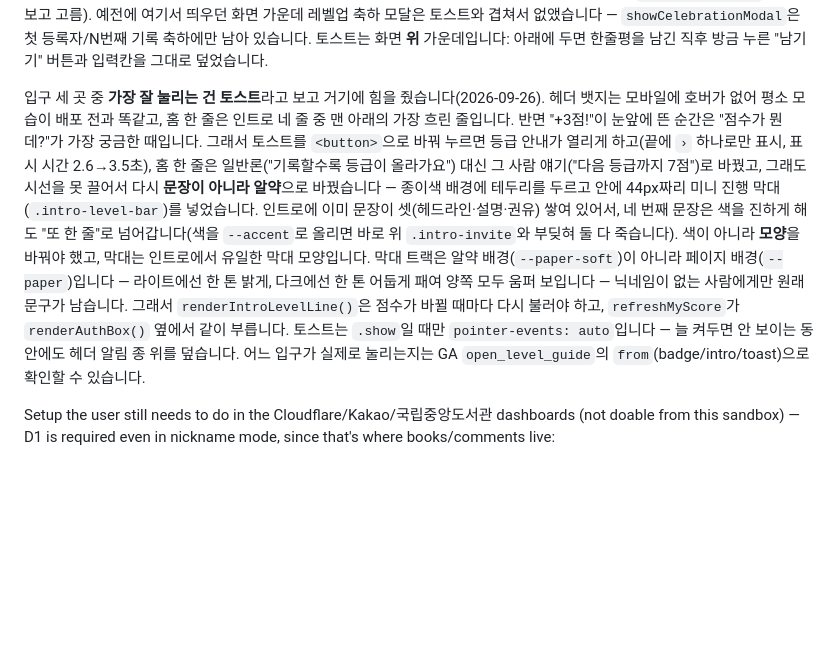
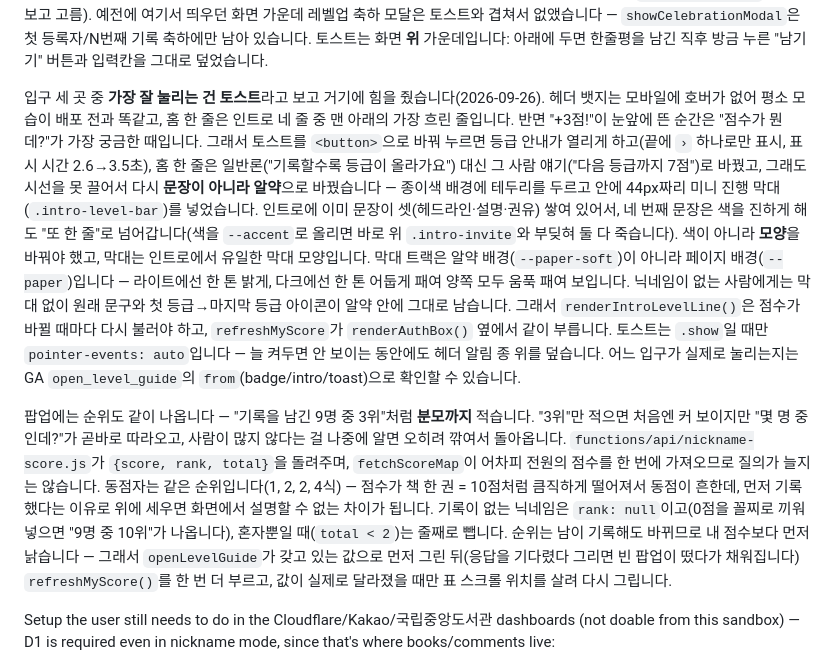
Before and after one commit to ggang7529-cmd/Mumumui, a Markdown page: CLAUDE.md, the part around the change. GitHub-like rendering; blank space fills up the shorter version.

Commit message:
CLAUDE.md에 순위 표시를 적고, 앞 커밋에서 어긋난 문장을 고친다
순위 문단은 883258a와 같이 들어갔어야 하는데 치환이 조용히 실패해 빠졌다.
같은 자리의 앞 커밋(0499561)에서 붙임표로 어색하게 이어진 문장과 "움퍼" 오타도
함께 고친다. 코드 변경은 없다.

Co-Authored-By: Claude Opus 5 <noreply@anthropic.com>
Claude-Session: https://claude.ai/code/session_01Lh4nhqij9vybZovNCjtduV

```diff
--- a/CLAUDE.md
+++ b/CLAUDE.md
@@ -16,7 +16,9 @@ Kakao's book search has no genre/category field, but the library view has a cate
 
 등급/점수는 예전부터 있었지만(점수 계산은 `functions/_lib/scores.js`가 books/comments/comment_likes에서 매번 실시간 집계 — 책 등록 10, 한줄평 3, 답글 1, 좋아요 받기 1점, 등급표는 `js/levels.js`와 그 사본인 `functions/_lib/levels.js`), 헤더에 "3 [첫 장을 넘긴 사람] 셋"이라고 떠 있는 게 전부라 처음 온 사람은 저 숫자가 뭔지 알 방법이 없었습니다. 2026-09-26에 **안내만** 덧붙였습니다 — 점수 로직은 한 줄도 건드리지 않았습니다. 헤더의 등급 아이콘(`.lv-badge-btn`)과 홈 헤드라인 아래 한 줄(`#introLevelLine`)이 같은 등급 안내 팝업(`#levelGuide`, `js/render.js`의 `renderLevelGuide`)을 엽니다. 팝업은 진행 바(다음 등급까지 몇 점) + 배점표 + 20단계 표로, 닉네임이 없는 첫 방문자에게는 진행 바 대신 "첫 기록을 남기면 등급이 생겨요"만 보여줍니다. 표는 팝업 전체가 아니라 `.level-table`만 따로 스크롤합니다 — 한 덩어리로 스크롤하면 내 등급을 보여주려고 내린 만큼 맨 위 진행 바가 화면 밖으로 밀립니다. 등급 아이콘을 누를 수 있게 하려고 `renderAuthBox`의 칩 구조가 바뀌었습니다: 예전엔 아이콘이 닉네임 버튼 **안에** 있었는데 그러면 버튼 안의 버튼이 되므로, 아이콘만 형제 버튼으로 떼어내고 둘을 `.user-chip--level`로 묶었습니다(그래서 CSS의 `.user-chip.is-linked`가 `.user-chip-name.is-linked`로 바뀌었습니다). 책 등록/한줄평 직후에는 `refreshMyScore(10)`/`refreshMyScore(3)`이 "+10점!" 토스트를 띄우고, 그 사이 등급이 올랐으면 "[첫 장을 넘긴 사람]으로 승급했어요!"로 바뀝니다(조사는 `levelParticle()`이 받침 보고 고름). 예전에 여기서 띄우던 화면 가운데 레벨업 축하 모달은 토스트와 겹쳐서 없앴습니다 — `showCelebrationModal`은 첫 등록자/N번째 기록 축하에만 남아 있습니다. 토스트는 화면 **위** 가운데입니다: 아래에 두면 한줄평을 남긴 직후 방금 누른 "남기기" 버튼과 입력칸을 그대로 덮었습니다.
 
-입구 세 곳 중 **가장 잘 눌리는 건 토스트**라고 보고 거기에 힘을 줬습니다(2026-09-26). 헤더 뱃지는 모바일에 호버가 없어 평소 모습이 배포 전과 똑같고, 홈 한 줄은 인트로 네 줄 중 맨 아래의 가장 흐린 줄입니다. 반면 "+3점!"이 눈앞에 뜬 순간은 "점수가 뭔데?"가 가장 궁금한 때입니다. 그래서 토스트를 `<button>`으로 바꿔 누르면 등급 안내가 열리게 하고(끝에 `›` 하나로만 표시, 표시 시간 2.6→3.5초), 홈 한 줄은 일반론("기록할수록 등급이 올라가요") 대신 그 사람 얘기("다음 등급까지 7점")로 바꿨고, 그래도 시선을 못 끌어서 다시 **문장이 아니라 알약**으로 바꿨습니다 — 종이색 배경에 테두리를 두르고 안에 44px짜리 미니 진행 막대(`.intro-level-bar`)를 넣었습니다. 인트로에 이미 문장이 셋(헤드라인·설명·권유) 쌓여 있어서, 네 번째 문장은 색을 진하게 해도 "또 한 줄"로 넘어갑니다(색을 `--accent`로 올리면 바로 위 `.intro-invite`와 부딪혀 둘 다 죽습니다). 색이 아니라 **모양**을 바꿔야 했고, 막대는 인트로에서 유일한 막대 모양입니다. 막대 트랙은 알약 배경(`--paper-soft`)이 아니라 페이지 배경(`--paper`)입니다 — 라이트에선 한 톤 밝게, 다크에선 한 톤 어둡게 패여 양쪽 모두 움퍼 보입니다 — 닉네임이 없는 사람에게만 원래 문구가 남습니다. 그래서 `renderIntroLevelLine()`은 점수가 바뀔 때마다 다시 불러야 하고, `refreshMyScore`가 `renderAuthBox()` 옆에서 같이 부릅니다. 토스트는 `.show`일 때만 `pointer-events: auto`입니다 — 늘 켜두면 안 보이는 동안에도 헤더 알림 종 위를 덮습니다. 어느 입구가 실제로 눌리는지는 GA `open_level_guide`의 `from`(badge/intro/toast)으로 확인할 수 있습니다.
+입구 세 곳 중 **가장 잘 눌리는 건 토스트**라고 보고 거기에 힘을 줬습니다(2026-09-26). 헤더 뱃지는 모바일에 호버가 없어 평소 모습이 배포 전과 똑같고, 홈 한 줄은 인트로 네 줄 중 맨 아래의 가장 흐린 줄입니다. 반면 "+3점!"이 눈앞에 뜬 순간은 "점수가 뭔데?"가 가장 궁금한 때입니다. 그래서 토스트를 `<button>`으로 바꿔 누르면 등급 안내가 열리게 하고(끝에 `›` 하나로만 표시, 표시 시간 2.6→3.5초), 홈 한 줄은 일반론("기록할수록 등급이 올라가요") 대신 그 사람 얘기("다음 등급까지 7점")로 바꿨고, 그래도 시선을 못 끌어서 다시 **문장이 아니라 알약**으로 바꿨습니다 — 종이색 배경에 테두리를 두르고 안에 44px짜리 미니 진행 막대(`.intro-level-bar`)를 넣었습니다. 인트로에 이미 문장이 셋(헤드라인·설명·권유) 쌓여 있어서, 네 번째 문장은 색을 진하게 해도 "또 한 줄"로 넘어갑니다(색을 `--accent`로 올리면 바로 위 `.intro-invite`와 부딪혀 둘 다 죽습니다). 색이 아니라 **모양**을 바꿔야 했고, 막대는 인트로에서 유일한 막대 모양입니다. 막대 트랙은 알약 배경(`--paper-soft`)이 아니라 페이지 배경(`--paper`)입니다 — 라이트에선 한 톤 밝게, 다크에선 한 톤 어둡게 패여 양쪽 모두 움푹 패여 보입니다. 닉네임이 없는 사람에게는 막대 없이 원래 문구와 첫 등급→마지막 등급 아이콘이 알약 안에 그대로 남습니다. 그래서 `renderIntroLevelLine()`은 점수가 바뀔 때마다 다시 불러야 하고, `refreshMyScore`가 `renderAuthBox()` 옆에서 같이 부릅니다. 토스트는 `.show`일 때만 `pointer-events: auto`입니다 — 늘 켜두면 안 보이는 동안에도 헤더 알림 종 위를 덮습니다. 어느 입구가 실제로 눌리는지는 GA `open_level_guide`의 `from`(badge/intro/toast)으로 확인할 수 있습니다.
+
+팝업에는 순위도 같이 나옵니다 — "기록을 남긴 9명 중 3위"처럼 **분모까지** 적습니다. "3위"만 적으면 처음엔 커 보이지만 "몇 명 중인데?"가 곧바로 따라오고, 사람이 많지 않다는 걸 나중에 알면 오히려 깎여서 돌아옵니다. `functions/api/nickname-score.js`가 `{score, rank, total}`을 돌려주며, `fetchScoreMap`이 어차피 전원의 점수를 한 번에 가져오므로 질의가 늘지는 않습니다. 동점자는 같은 순위입니다(1, 2, 2, 4식) — 점수가 책 한 권 = 10점처럼 큼직하게 떨어져서 동점이 흔한데, 먼저 기록했다는 이유로 위에 세우면 화면에서 설명할 수 없는 차이가 됩니다. 기록이 없는 닉네임은 `rank: null`이고(0점을 꼴찌로 끼워 넣으면 "9명 중 10위"가 나옵니다), 혼자뿐일 때(`total < 2`)는 줄째로 뺍니다. 순위는 남이 기록해도 바뀌므로 내 점수보다 먼저 낡습니다 — 그래서 `openLevelGuide`가 갖고 있는 값으로 먼저 그린 뒤(응답을 기다렸다 그리면 빈 팝업이 떴다가 채워집니다) `refreshMyScore()`를 한 번 더 부르고, 값이 실제로 달라졌을 때만 표 스크롤 위치를 살려 다시 그립니다.
 
 Setup the user still needs to do in the Cloudflare/Kakao/국립중앙도서관 dashboards (not doable from this sandbox) — D1 is required even in nickname mode, since that's where books/comments live:
 - Create a D1 database, bind it to the Pages project as `DB` (Settings → Functions → D1 database bindings), and run `.internal/schema.sql` against it via the D1 Console tab (or, on an existing DB, run each new file under `.internal/migrations/` in order — see "Workflow" below for why migrations must run before the code that depends on them is deployed).
```
